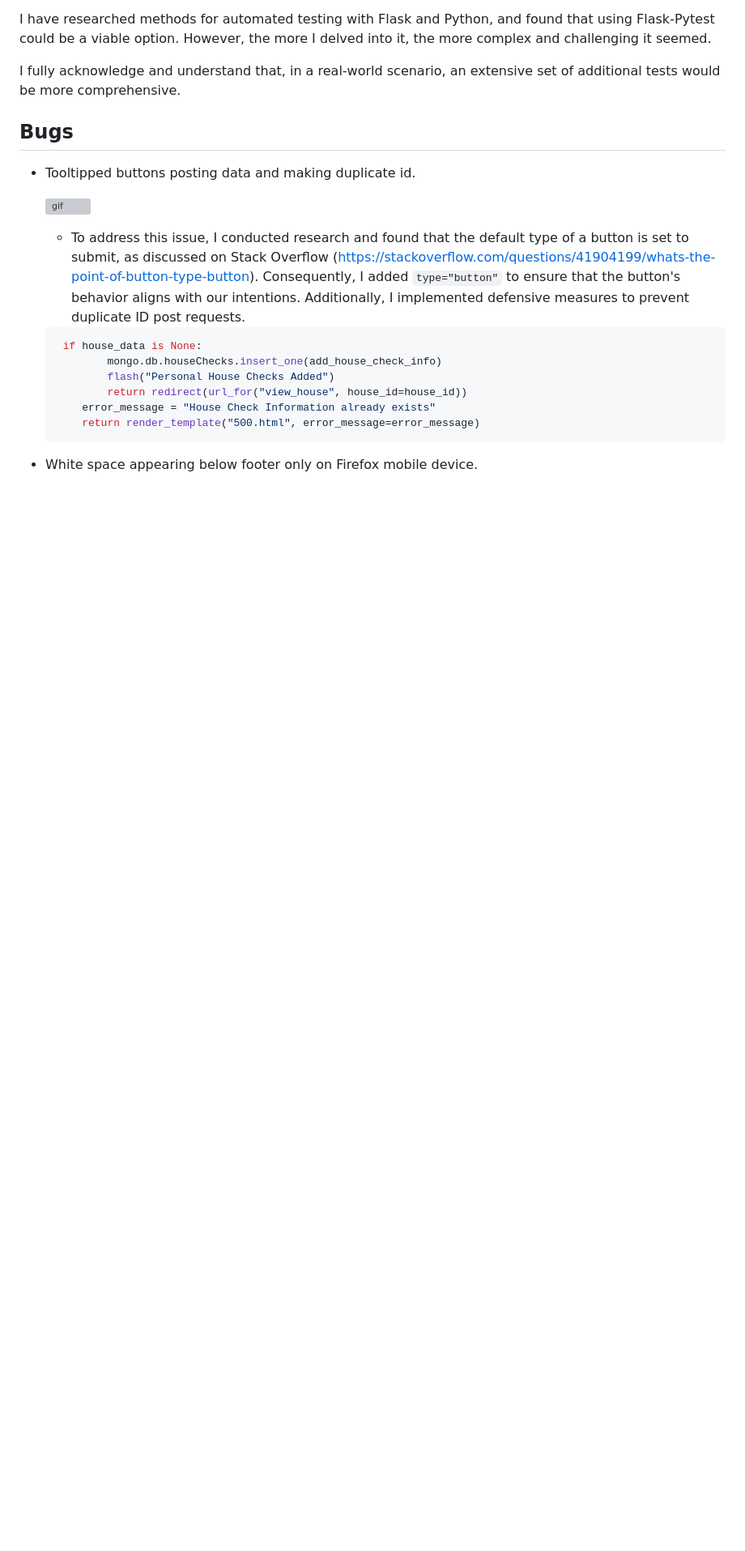
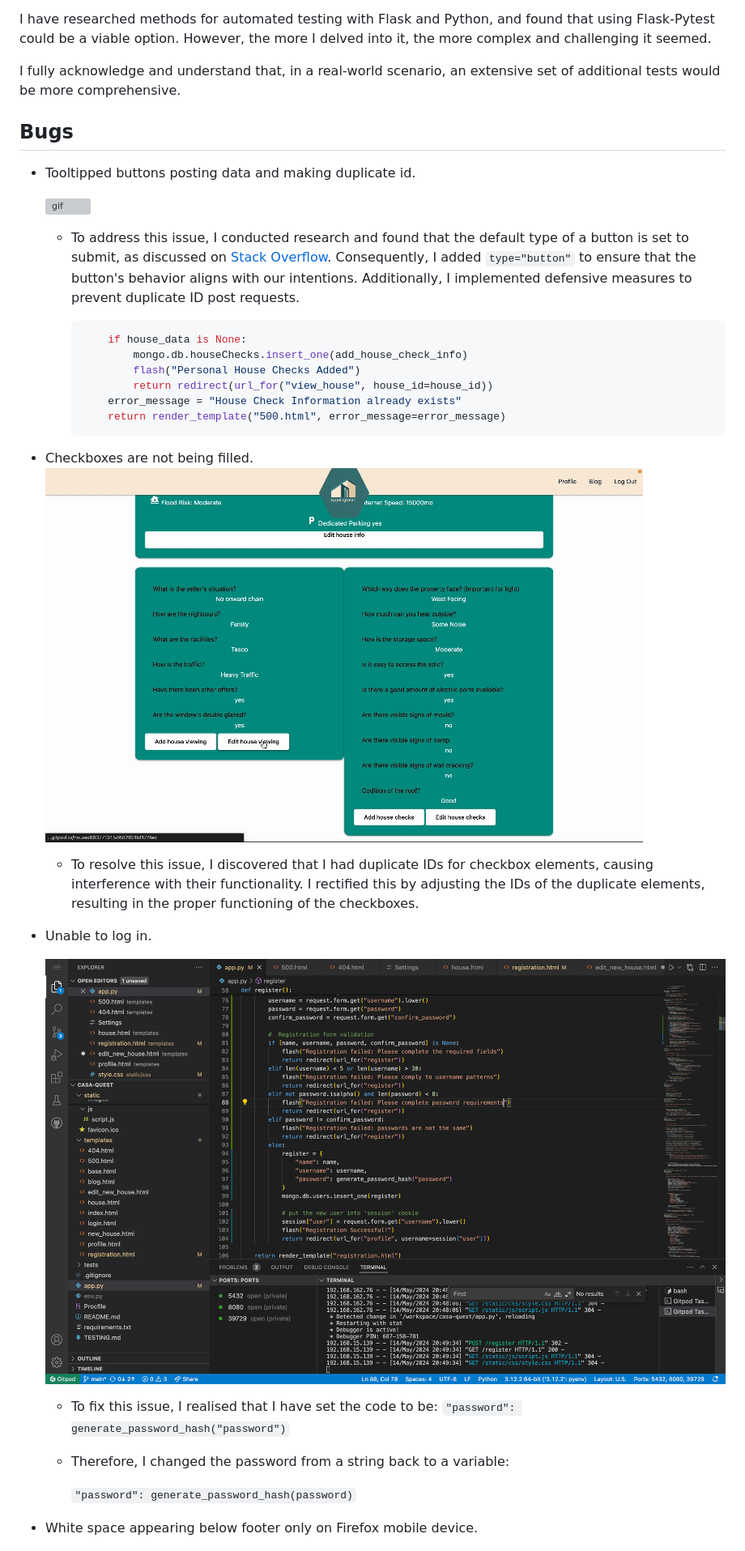
Before and after one commit to mikavir/casa-quest, a Markdown page: TESTING.md, the part around the change. Shown: that part at 81% size. GitHub-like rendering; pictures changed too: documentation/bugs/bug03.gif (added), documentation/bugs/bug04.png (added); blank space fills up the shorter version; grey boxes are pictures that could not be loaded.

Commit message:
Add more bugs to documentation

````diff
--- a/TESTING.md
+++ b/TESTING.md
@@ -198,16 +198,33 @@ I fully acknowledge and understand that, in a real-world scenario, an extensive
 
     ![gif](documentation/bugs/bug02.gif)
 
-    - To address this issue, I conducted research and found that the default type of a button is set to submit, as discussed on Stack Overflow (https://stackoverflow.com/questions/41904199/whats-the-point-of-button-type-button). Consequently, I added `type="button"` to ensure that the button's behavior aligns with our intentions. Additionally, I implemented defensive measures to prevent duplicate ID post requests.
+    - To address this issue, I conducted research and found that the default type of a button is set to submit, as discussed on [Stack Overflow](https://stackoverflow.com/questions/41904199/whats-the-point-of-button-type-button). Consequently, I added `type="button"` to ensure that the button's behavior aligns with our intentions. Additionally, I implemented defensive measures to prevent duplicate ID post requests.
 
-    ```python
-     if house_data is None:
-            mongo.db.houseChecks.insert_one(add_house_check_info)
-            flash("Personal House Checks Added")
-            return redirect(url_for("view_house", house_id=house_id))
-        error_message = "House Check Information already exists"
-        return render_template("500.html", error_message=error_message)
-    ```
+        ```python
+            if house_data is None:
+                mongo.db.houseChecks.insert_one(add_house_check_info)
+                flash("Personal House Checks Added")
+                return redirect(url_for("view_house", house_id=house_id))
+            error_message = "House Check Information already exists"
+            return render_template("500.html", error_message=error_message)
+        ```
+
+- Checkboxes are not being filled.
+    ![screenshot](documentation/bugs/bug03.gif)
+
+    - To resolve this issue, I discovered that I had duplicate IDs for checkbox elements, causing interference with their functionality. I rectified this by adjusting the IDs of the duplicate elements, resulting in the proper functioning of the checkboxes.
+
+- Unable to log in.
+
+    ![screenshot](documentation/bugs/bug04.png)
+
+    - To fix this issue, I realised that I have set the code to be:
+        `"password": generate_password_hash("password")`
+
+    - Therefore, I changed the password from a string back to a variable:
+
+        `"password": generate_password_hash(password)`
+
 
 
 - White space appearing below footer only on Firefox mobile device.
````
